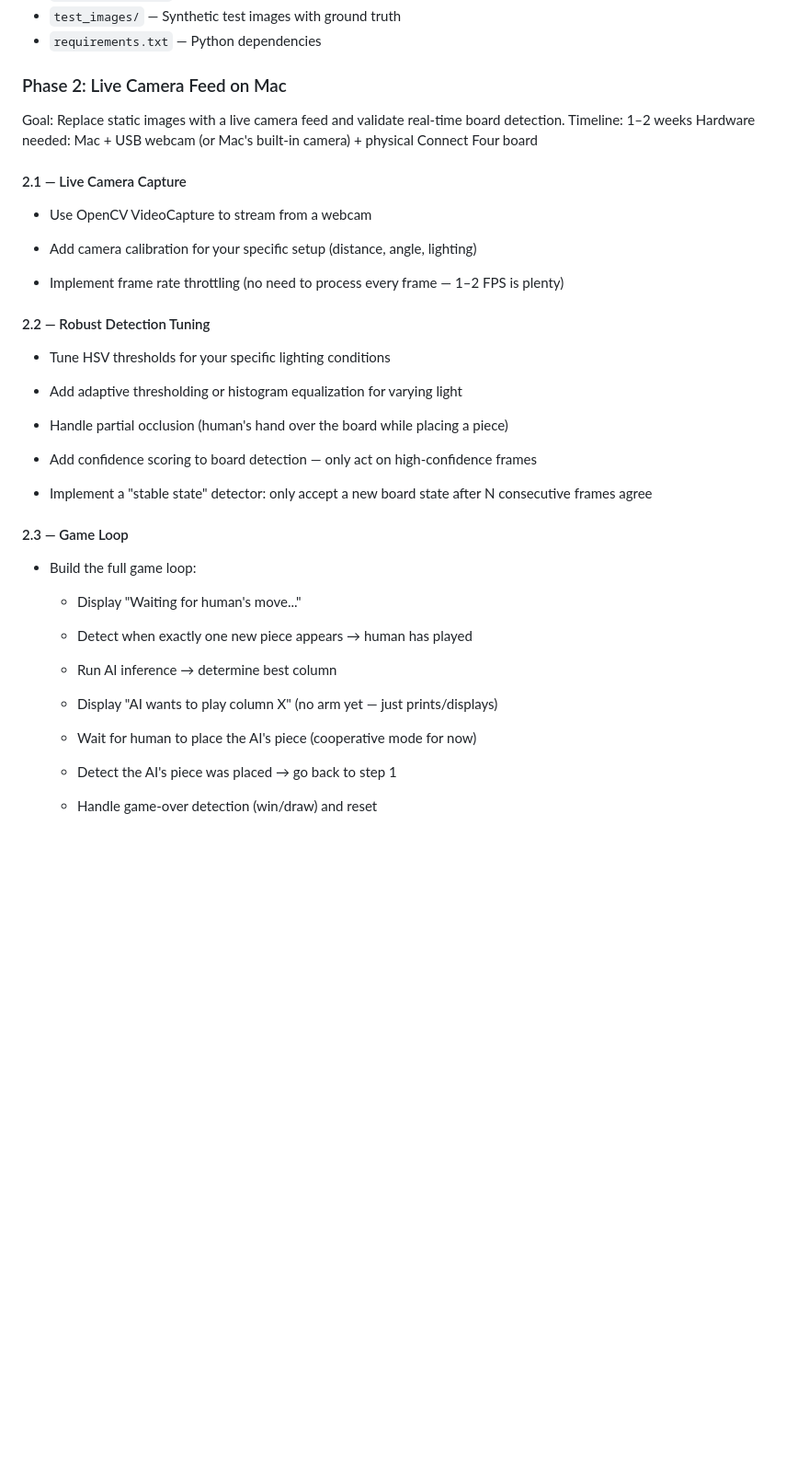
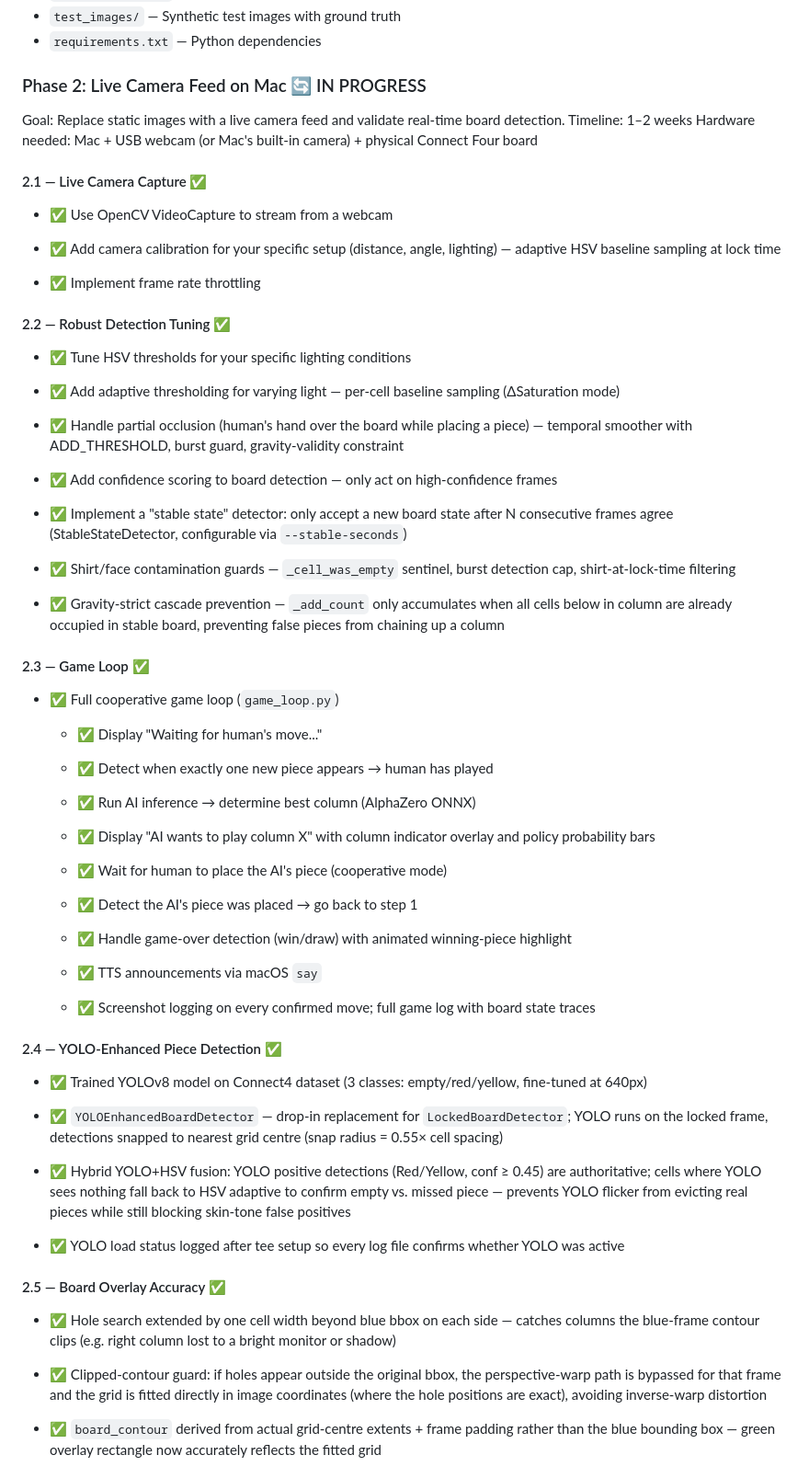
Before and after one commit to eithan/connect-four, a Markdown page: robot/PROJECT_PLAN.md, the part around one of its changes. Shown at 92% size. Drawn GitHub-style; blank space fills up the shorter version.

```diff
--- a/robot/PROJECT_PLAN.md
+++ b/robot/PROJECT_PLAN.md
@@ -80,46 +80,73 @@ Hardware needed: Just your Mac
 - `test_images/` — Synthetic test images with ground truth
 - `requirements.txt` — Python dependencies
 
-### Phase 2: Live Camera Feed on Mac
+### Phase 2: Live Camera Feed on Mac 🔄 IN PROGRESS
 
 Goal: Replace static images with a live camera feed and validate real-time board detection.
 Timeline: 1–2 weeks
 Hardware needed: Mac + USB webcam (or Mac's built-in camera) + physical Connect Four board
 
-#### 2.1 — Live Camera Capture
+#### 2.1 — Live Camera Capture ✅
 
-- Use OpenCV VideoCapture to stream from a webcam
+- ✅ Use OpenCV VideoCapture to stream from a webcam
 
-- Add camera calibration for your specific setup (distance, angle, lighting)
+- ✅ Add camera calibration for your specific setup (distance, angle, lighting) — adaptive HSV baseline sampling at lock time
 
-- Implement frame rate throttling (no need to process every frame — 1–2 FPS is plenty)
+- ✅ Implement frame rate throttling
 
-#### 2.2 — Robust Detection Tuning
+#### 2.2 — Robust Detection Tuning ✅
 
-- Tune HSV thresholds for your specific lighting conditions
+- ✅ Tune HSV thresholds for your specific lighting conditions
 
-- Add adaptive thresholding or histogram equalization for varying light
+- ✅ Add adaptive thresholding for varying light — per-cell baseline sampling (ΔSaturation mode)
 
-- Handle partial occlusion (human's hand over the board while placing a piece)
+- ✅ Handle partial occlusion (human's hand over the board while placing a piece) — temporal smoother with ADD_THRESHOLD, burst guard, gravity-validity constraint
 
-- Add confidence scoring to board detection — only act on high-confidence frames
+- ✅ Add confidence scoring to board detection — only act on high-confidence frames
 
-- Implement a "stable state" detector: only accept a new board state after N consecutive frames agree
+- ✅ Implement a "stable state" detector: only accept a new board state after N consecutive frames agree (StableStateDetector, configurable via `--stable-seconds`)
 
-#### 2.3 — Game Loop
+- ✅ Shirt/face contamination guards — `_cell_was_empty` sentinel, burst detection cap, shirt-at-lock-time filtering
 
-- Build the full game loop:
+- ✅ Gravity-strict cascade prevention — `_add_count` only accumulates when all cells below in column are already occupied in stable board, preventing false pieces from chaining up a column
 
-  - Display "Waiting for human's move..."
+#### 2.3 — Game Loop ✅
 
-  - Detect when exactly one new piece appears → human has played
+- ✅ Full cooperative game loop (`game_loop.py`)
 
-  - Run AI inference → determine best column
+  - ✅ Display "Waiting for human's move..."
 
-  - Display "AI wants to play column X" (no arm yet — just prints/displays)
+  - ✅ Detect when exactly one new piece appears → human has played
 
-  - Wait for human to place the AI's piece (cooperative mode for now)
+  - ✅ Run AI inference → determine best column (AlphaZero ONNX)
 
-  - Detect the AI's piece was placed → go back to step 1
+  - ✅ Display "AI wants to play column X" with column indicator overlay and policy probability bars
 
-  - Handle game-over detection (win/draw) and reset
+  - ✅ Wait for human to place the AI's piece (cooperative mode)
+
+  - ✅ Detect the AI's piece was placed → go back to step 1
+
+  - ✅ Handle game-over detection (win/draw) with animated winning-piece highlight
+
+  - ✅ TTS announcements via macOS `say`
+
+  - ✅ Screenshot logging on every confirmed move; full game log with board state traces
+
+#### 2.4 — YOLO-Enhanced Piece Detection ✅
+
+- ✅ Trained YOLOv8 model on Connect4 dataset (3 classes: empty/red/yellow, fine-tuned at 640px)
+
+- ✅ `YOLOEnhancedBoardDetector` — drop-in replacement for `LockedBoardDetector`; YOLO runs on the locked frame, detections snapped to nearest grid centre (snap radius = 0.55× cell spacing)
+
+- ✅ Hybrid YOLO+HSV fusion: YOLO positive detections (Red/Yellow, conf ≥ 0.45) are authoritative; cells where YOLO sees nothing fall back to HSV adaptive to confirm empty vs. missed piece — prevents YOLO flicker from evicting real pieces while still blocking skin-tone false positives
+
+- ✅ YOLO load status logged after tee setup so every log file confirms whether YOLO was active
+
+#### 2.5 — Board Overlay Accuracy ✅
+
+- ✅ Hole search extended by one cell width beyond blue bbox on each side — catches columns the blue-frame contour clips (e.g. right column lost to a bright monitor or shadow)
+
+- ✅ Clipped-contour guard: if holes appear outside the original bbox, the perspective-warp path is bypassed for that frame and the grid is fitted directly in image coordinates (where the hole positions are exact), avoiding inverse-warp distortion
+
+- ✅ `board_contour` derived from actual grid-centre extents + frame padding rather than the blue bounding box — green overlay rectangle now accurately reflects the fitted grid
+
```
Also changed, not shown: other parts of robot/PROJECT_PLAN.md (+33 -4 lines).
